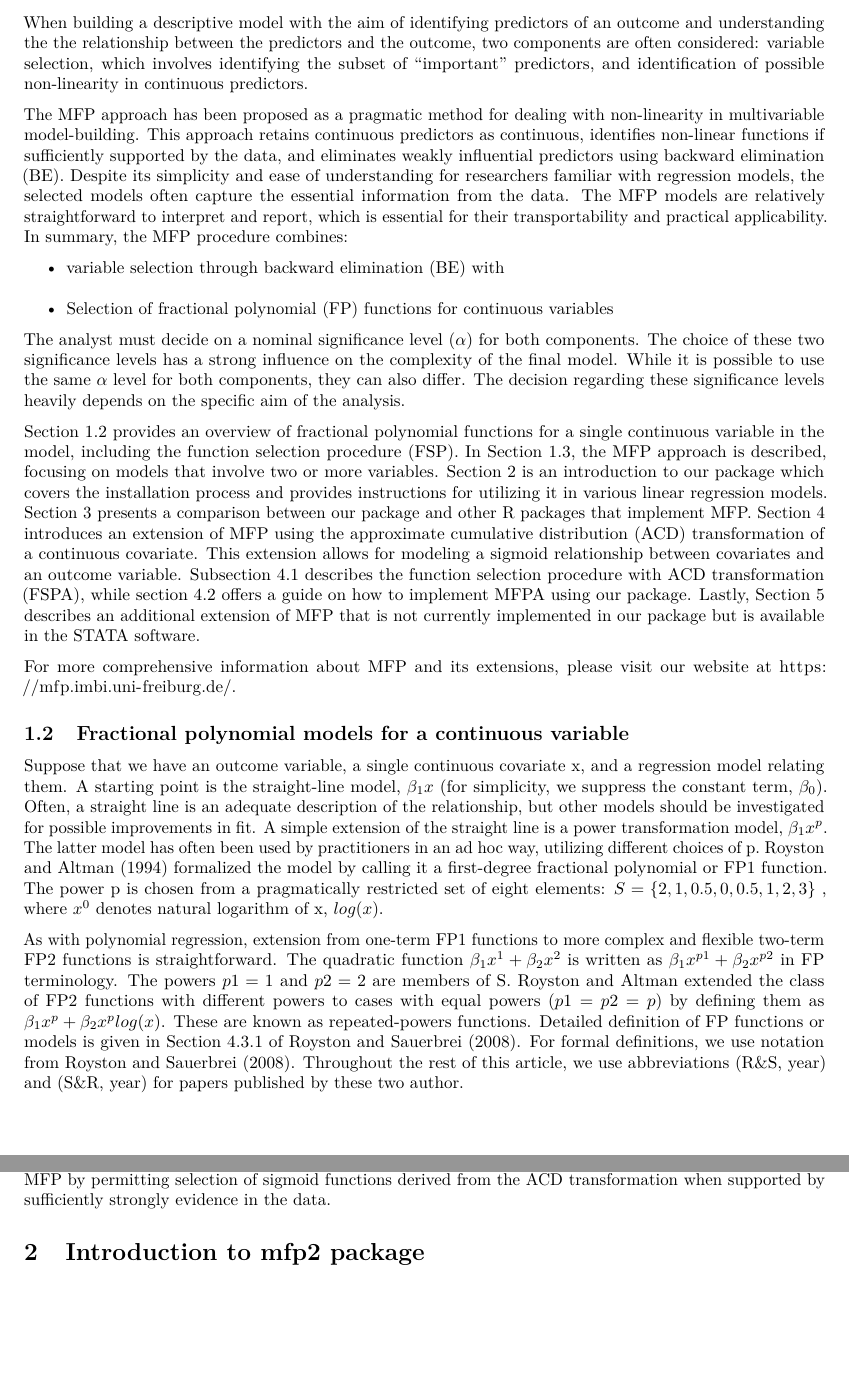
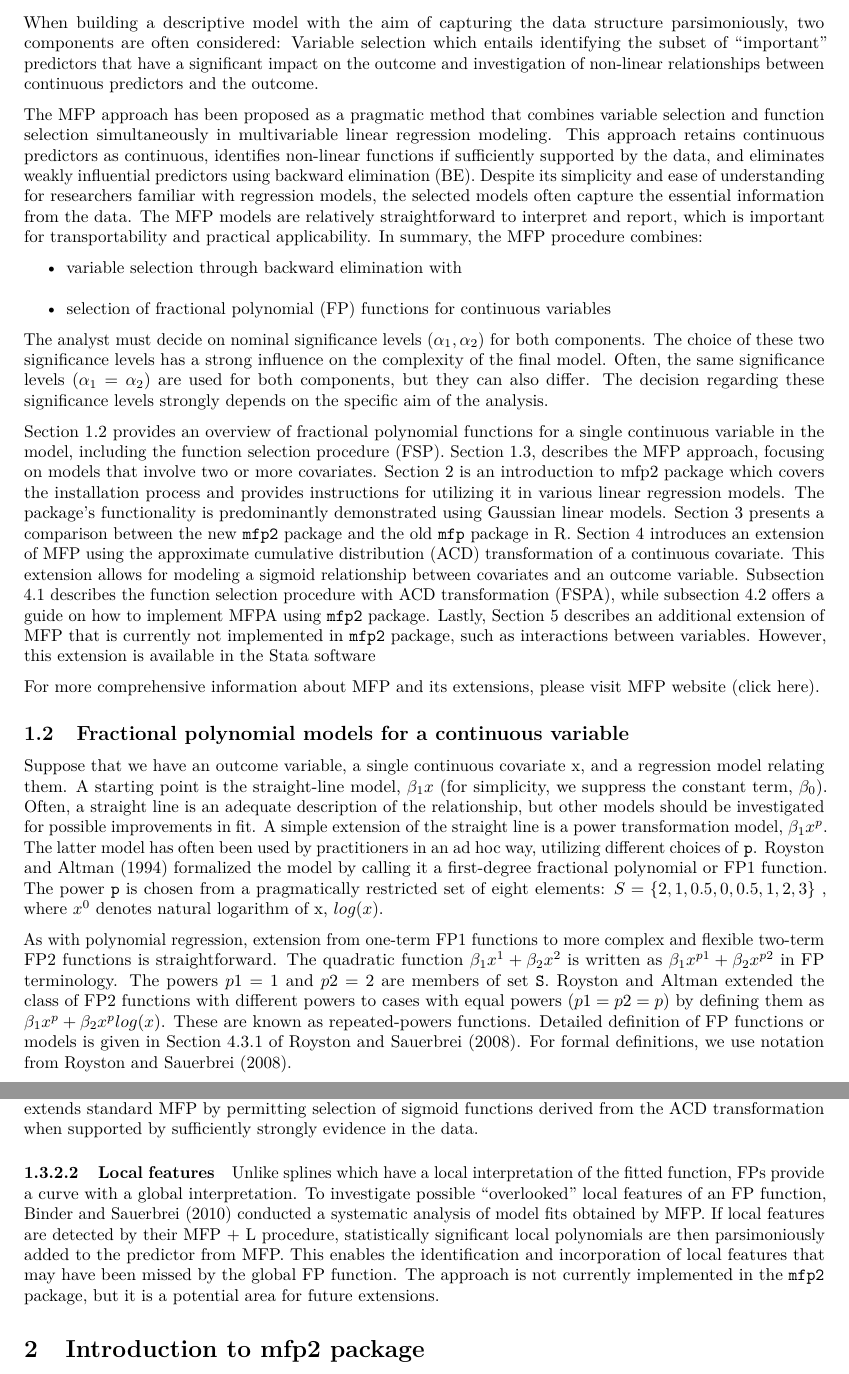
Before and after one commit to EdwinKipruto/mfp2, an R Markdown document (vignettes/mfp2.Rmd): two parts of pages 2 and 5 of 17, joined at a grey line, cut so that both start at the same text, the shorter picture padded with empty space. Rendered offline with R 4.5, knitr and Pandoc, then LaTeX, with nearby package versions.

Commit message:
updated vignette

```diff
--- a/vignettes/mfp2.Rmd
+++ b/vignettes/mfp2.Rmd
@@ -72,46 +72,39 @@ criticized (Sauerbrei et al. 2023; Royston et al. 2006).
 
 
-When building a descriptive model with the aim of identifying predictors of an
-outcome and understanding the the relationship between the predictors and the
-outcome, two components are often considered: variable selection, which involves
-identifying the subset of “important” predictors, and identification of possible
-non-linearity in continuous predictors.
+When building a descriptive model with the aim of capturing the data structure parsimoniously, two components are often considered: Variable selection which entails identifying the subset of "important" predictors that have a significant impact on the outcome and  investigation of non-linear relationships between continuous predictors and the outcome.
 
-The MFP approach has been proposed as a pragmatic method for dealing with
-non-linearity in multivariable model-building. This approach retains continuous
+The MFP approach has been proposed as a pragmatic method that combines variable selection and function selection simultaneously in multivariable linear regression modeling. This approach retains continuous
 predictors as continuous, identifies non-linear functions if sufficiently
 supported by the data, and eliminates weakly influential predictors using
 backward elimination (BE). Despite its simplicity and ease of understanding for
 researchers familiar with regression models, the selected models often capture
 the essential information from the data. The MFP models are relatively
-straightforward to interpret and report, which is essential for their
+straightforward to interpret and report, which is important for
 transportability and practical applicability. In summary, the MFP procedure
 combines:
 
-* variable selection through backward elimination (BE) with\
-* Selection of fractional polynomial (FP) functions for continuous variables
+* variable selection through backward elimination with\
+* selection of fractional polynomial (FP) functions for continuous variables
 
-The analyst must decide on a nominal significance level $(\alpha)$ for both
+The analyst must decide on nominal significance levels $(\alpha_1, \alpha_2)$ for both
 components. The choice of these two significance levels has a strong influence
-on the complexity of the final model. While it is possible to use the same
-$\alpha$ level for both components, they can also differ. The decision regarding
-these significance levels heavily depends on the specific aim of the analysis.
+on the complexity of the final model. Often, the same significance levels
+$(\alpha_1 = \alpha_2)$ are used for both components, but they can also differ. The decision regarding
+these significance levels strongly depends on the specific aim of the analysis.
 
 Section 1.2 provides an overview of fractional polynomial functions for a single
 continuous variable in the model, including the function selection procedure (FSP).
-In Section 1.3, the MFP approach is described, focusing on models that involve
-two or more variables. Section 2 is an introduction to our package which covers the installation process and provides instructions for utilizing it in various linear regression models. Section 3 presents a
-comparison between our package and other R packages that implement MFP.
+Section 1.3, describes the MFP approach, focusing on models that involve
+two or more covariates. Section 2 is an introduction to mfp2 package which covers the installation process and provides instructions for utilizing it in various linear regression models. The package's functionality is predominantly demonstrated using Gaussian linear models. Section 3 presents a
+comparison between the new `mfp2` package and the old `mfp` package in R.
 Section 4 introduces an extension of MFP using the approximate cumulative distribution (ACD) transformation of a continuous covariate. This extension
 allows for modeling a sigmoid relationship between covariates and an outcome
 variable. Subsection 4.1 describes the function selection procedure with ACD
-transformation (FSPA), while section 4.2 offers a guide on how to implement
-MFPA using our package. Lastly, Section 5 describes an additional extension of
-MFP that is not currently implemented in our package but is available in the
-STATA software.
+transformation (FSPA), while subsection 4.2 offers a guide on how to implement
+MFPA using `mfp2` package. Lastly, Section 5 describes an additional extension of MFP that is currently not implemented in `mfp2` package, such as interactions between variables. However, this extension is available in the Stata software
 
 For more comprehensive information about MFP and its extensions, please visit
-our website at https://mfp.imbi.uni-freiburg.de/.
+[MFP website (click here)](https://mfp.imbi.uni-freiburg.de/).
 
 ## Fractional polynomial models for a continuous variable
 Suppose that we have an outcome variable, a single continuous covariate x, and a regression model relating them. A starting point is the straight-line model,
@@ -120,8 +113,8 @@ straight line is an adequate description of the relationship, but other models
 should be investigated for possible improvements in ﬁt. A simple extension of
 the straight line is a power transformation model, $\beta_1x^{p}$. The latter
 model has often been used by practitioners in an ad hoc way, utilizing diﬀerent
-choices of p. Royston and Altman (1994) formalized the model by calling it a
-ﬁrst-degree fractional polynomial or FP1 function. The power p is chosen from a
+choices of `p`. Royston and Altman (1994) formalized the model by calling it a
+ﬁrst-degree fractional polynomial or FP1 function. The power `p` is chosen from a
 pragmatically restricted set of eight elements:
 $S = \{\-2, {\-1}, {\-0.5}, 0, 0.5, 1, 2, 3\}$ , where $x^0$ denotes natural logarithm  of
 x, $log (x)$.
@@ -130,13 +123,12 @@ As with polynomial regression, extension from one-term FP1 functions to more
 complex and ﬂexible two-term FP2 functions is straightforward.
 The quadratic function $\beta_1x^1 + \beta_2x^2$ is written as
 $\beta_1x^{p1} + \beta_2x^{p2}$ in FP terminology. The powers $p1=1$ and $p2=2$
-are members of S. Royston and Altman extended the class of FP2 functions with
+are members of set `S`. Royston and Altman extended the class of FP2 functions with
 different powers to cases with equal powers ($p1=p2=p$) by defining them as
 $\beta_1x^p + \beta_2x^p log(x)$. These are known as repeated-powers functions.
 Detailed definition of FP functions or models is given in Section 4.3.1 of
 Royston and Sauerbrei (2008). For formal deﬁnitions, we use notation from
-Royston and Sauerbrei (2008). Throughout the rest of this article, we use
-abbreviations (R&S, year) and (S&R, year) for papers published by these two author.
+Royston and Sauerbrei (2008).
 
 FP1 functions are always monotonic and those with power $p < 0$ have an asymptote
 as $x\rightarrow \infty$. FP2 functions may be monotonic or unimodal (i.e.,
@@ -244,3 +231,9 @@ In addition, R&S (2016) proposed the MFPA procedure, which extends standard MFP
+#### Local features
+
+Unlike splines which have a local interpretation of the fitted function, FPs provide a curve with a global interpretation.
+To investigate possible "overlooked" local features of an FP function, Binder and Sauerbrei (2010) conducted a systematic analysis of model ﬁts obtained by MFP.
+If local features are detected by their MFP + L procedure, statistically signiﬁcant local polynomials are then parsimoniously added to the predictor from MFP.
+This enables the identification and incorporation of local features that may have been missed by the global FP function. The approach is not currently implemented in the `mfp2` package, but it is a potential area for future extensions.
 
 # Introduction to mfp2 package
 `mfp2` is a package that selects the MFP model. In addition, it has the ability to model a sigmoid relationship between `x` and an outcome variable `y` using the ACD transformation proposed by Royston (2016). The package offers three options for variable and function selection: p-value, Akaike information criterion (AIC), and Bayesian information criterion (BIC). Furthermore, it provides functions for prediction and plotting. Currently, the package implements linear, logistic, Poisson, and Cox regression models. However, the package is designed in such a way that it can easily incorporate other generalized linear models or parametric survival models.
```
Also changed, not shown: vignettes/mfp2.pdf, vignettes/mfp2.Rmd (39 more changed lines).
